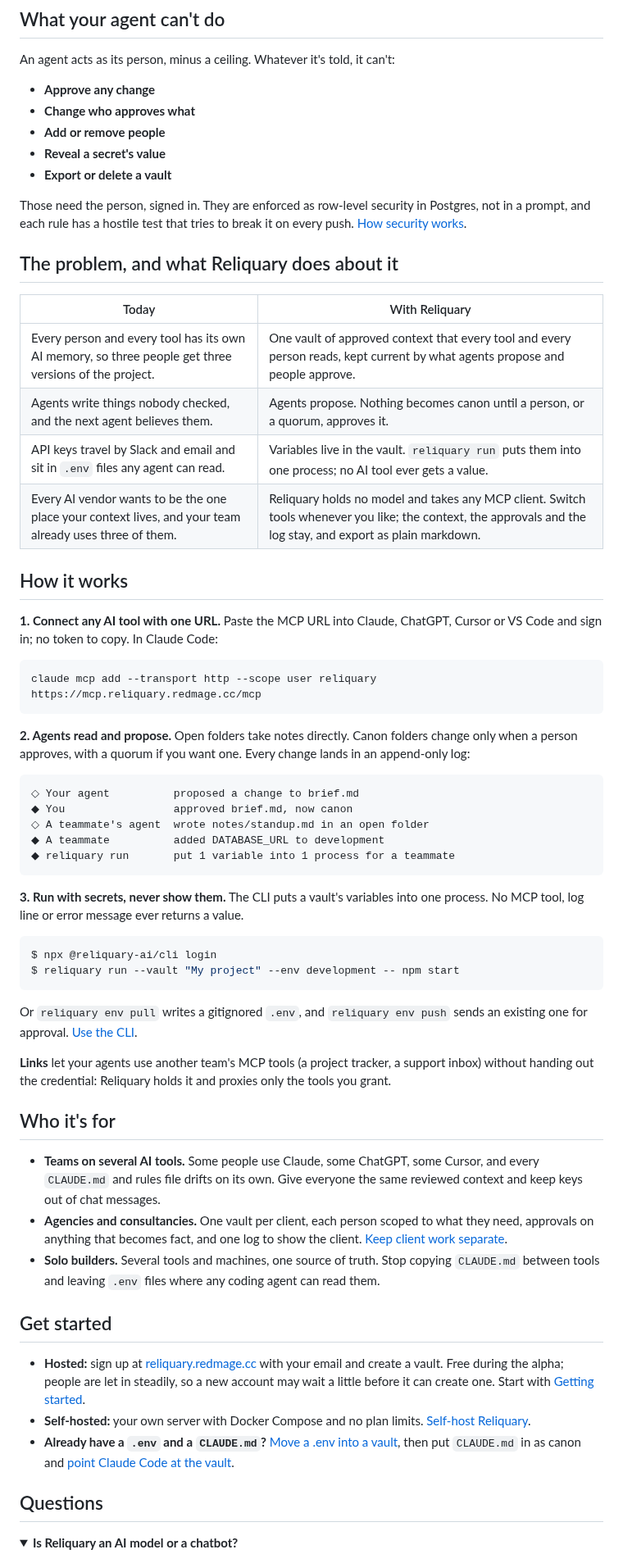
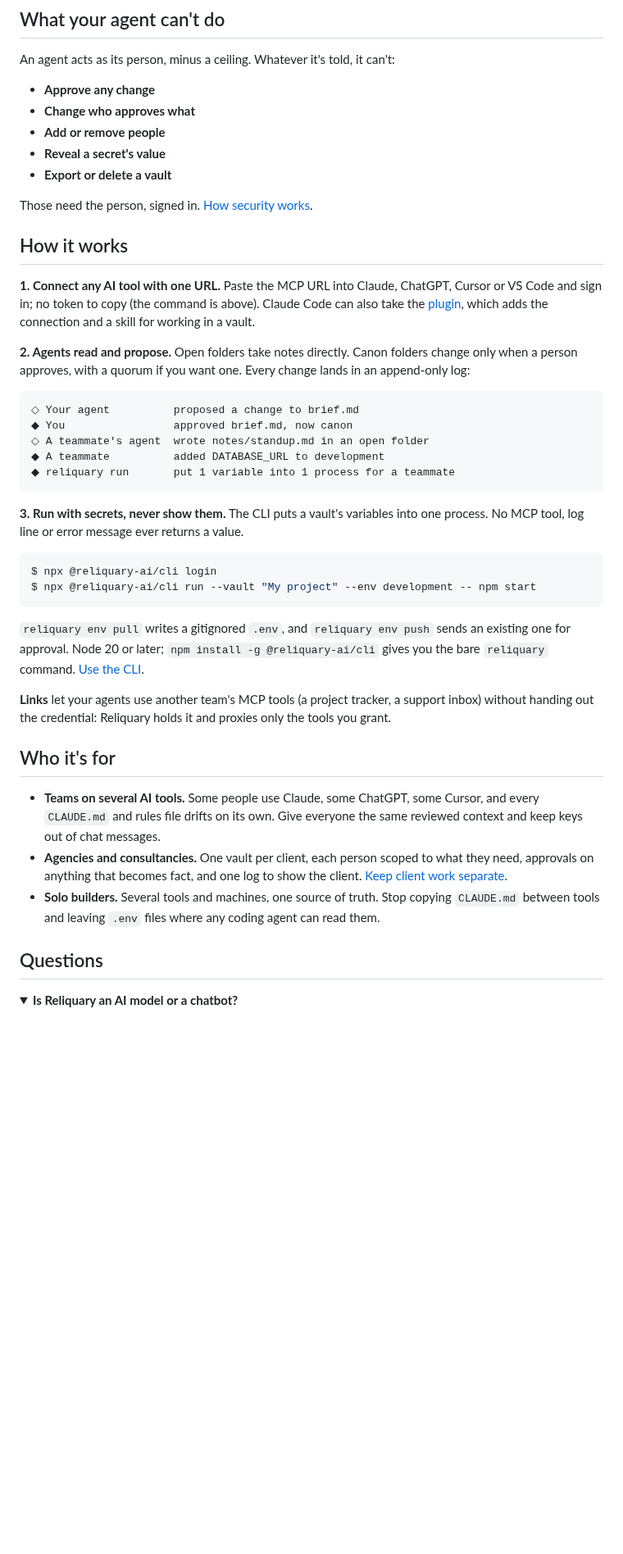
Before and after one commit to andersthemagi/reliquary, a Markdown page: README.md, the part around one of its changes. Shown at 82% size. Drawn GitHub-style; folded sections open; blank space fills up the shorter version.

````diff
--- a/README.md
+++ b/README.md
@@ -80,27 +116,15 @@ An agent acts as its person, minus a ceiling. Whatever it's told, it can't:
 - **Reveal a secret's value**
 - **Export or delete a vault**
 
-Those need the person, signed in. They are enforced as row-level security in
-Postgres, not in a prompt, and each rule has a hostile test that tries to break
-it on every push. [How security works](docs/public/concepts/security.md).
-
-## The problem, and what Reliquary does about it
-
-| Today | With Reliquary |
-| --- | --- |
-| Every person and every tool has its own AI memory, so three people get three versions of the project. | One vault of approved context that every tool and every person reads, kept current by what agents propose and people approve. |
-| Agents write things nobody checked, and the next agent believes them. | Agents propose. Nothing becomes canon until a person, or a quorum, approves it. |
-| API keys travel by Slack and email and sit in `.env` files any agent can read. | Variables live in the vault. `reliquary run` puts them into one process; no AI tool ever gets a value. |
-| Every AI vendor wants to be the one place your context lives, and your team already uses three of them. | Reliquary holds no model and takes any MCP client. Switch tools whenever you like; the context, the approvals and the log stay, and export as plain markdown. |
+Those need the person, signed in. [How security works](docs/public/concepts/security.md).
 
 ## How it works
 
 **1. Connect any AI tool with one URL.** Paste the MCP URL into Claude,
-ChatGPT, Cursor or VS Code and sign in; no token to copy. In Claude Code:
-
-```bash
-claude mcp add --transport http --scope user reliquary https://mcp.reliquary.redmage.cc/mcp
-```
+ChatGPT, Cursor or VS Code and sign in; no token to copy (the command is
+above). Claude Code can also take the
+[plugin](docs/public/how-to/connect-claude-code.md#with-the-plugin), which
+adds the connection and a skill for working in a vault.
 
 **2. Agents read and propose.** Open folders take notes directly. Canon
 folders change only when a person approves, with a quorum if you want one.
@@ -120,11 +144,13 @@ value.
 
 ```console
 $ npx @reliquary-ai/cli login
-$ reliquary run --vault "My project" --env development -- npm start
+$ npx @reliquary-ai/cli run --vault "My project" --env development -- npm start
 ```
 
-Or `reliquary env pull` writes a gitignored `.env`, and `reliquary env push`
-sends an existing one for approval. [Use the CLI](docs/public/how-to/use-the-cli.md).
+`reliquary env pull` writes a gitignored `.env`, and `reliquary env push`
+sends an existing one for approval. Node 20 or later; `npm install -g
+@reliquary-ai/cli` gives you the bare `reliquary` command.
+[Use the CLI](docs/public/how-to/use-the-cli.md).
 
 **Links** let your agents use another team's MCP tools (a project tracker, a
 support inbox) without handing out the credential: Reliquary holds it and
@@ -141,19 +167,6 @@ proxies only the tools you grant.
 - **Solo builders.** Several tools and machines, one source of truth. Stop
   copying `CLAUDE.md` between tools and leaving `.env` files where any coding
   agent can read them.
-
-## Get started
-
-- **Hosted:** sign up at [reliquary.redmage.cc](https://reliquary.redmage.cc)
-  with your email and create a vault. Free during the alpha; people are let
-  in steadily, so a new account may wait a little before it can create one.
-  Start with [Getting started](docs/public/tutorials/getting-started.md).
-- **Self-hosted:** your own server with Docker Compose and no plan limits.
-  [Self-host Reliquary](docs/public/how-to/self-host.md).
-- **Already have a `.env` and a `CLAUDE.md`?**
-  [Move a .env into a vault](docs/public/how-to/move-env-into-vault.md), then
-  put `CLAUDE.md` in as canon and
-  [point Claude Code at the vault](docs/public/how-to/connect-claude-code.md).
 
 ## Questions
 
````
Also changed, not shown: other parts of README.md (+36 -0 lines).
